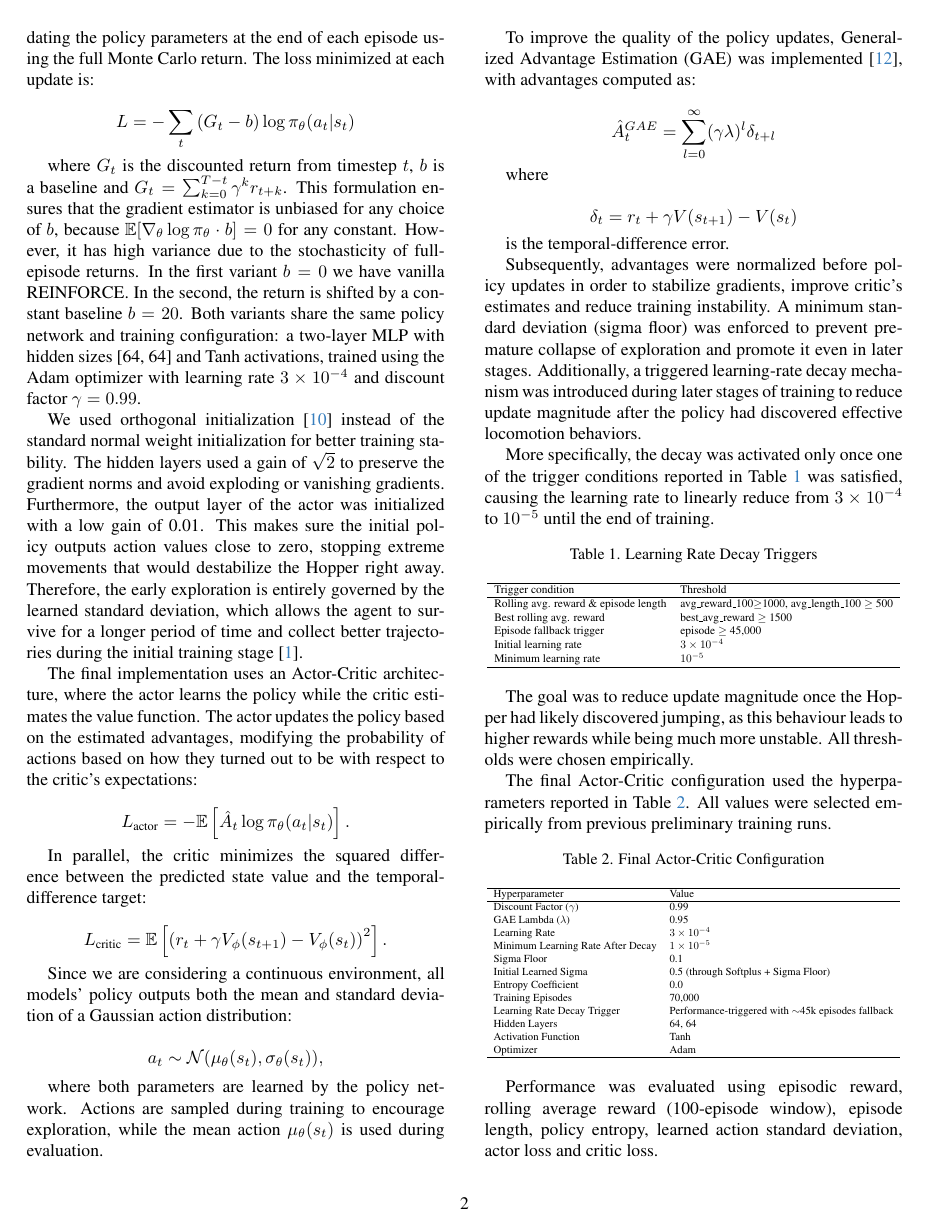
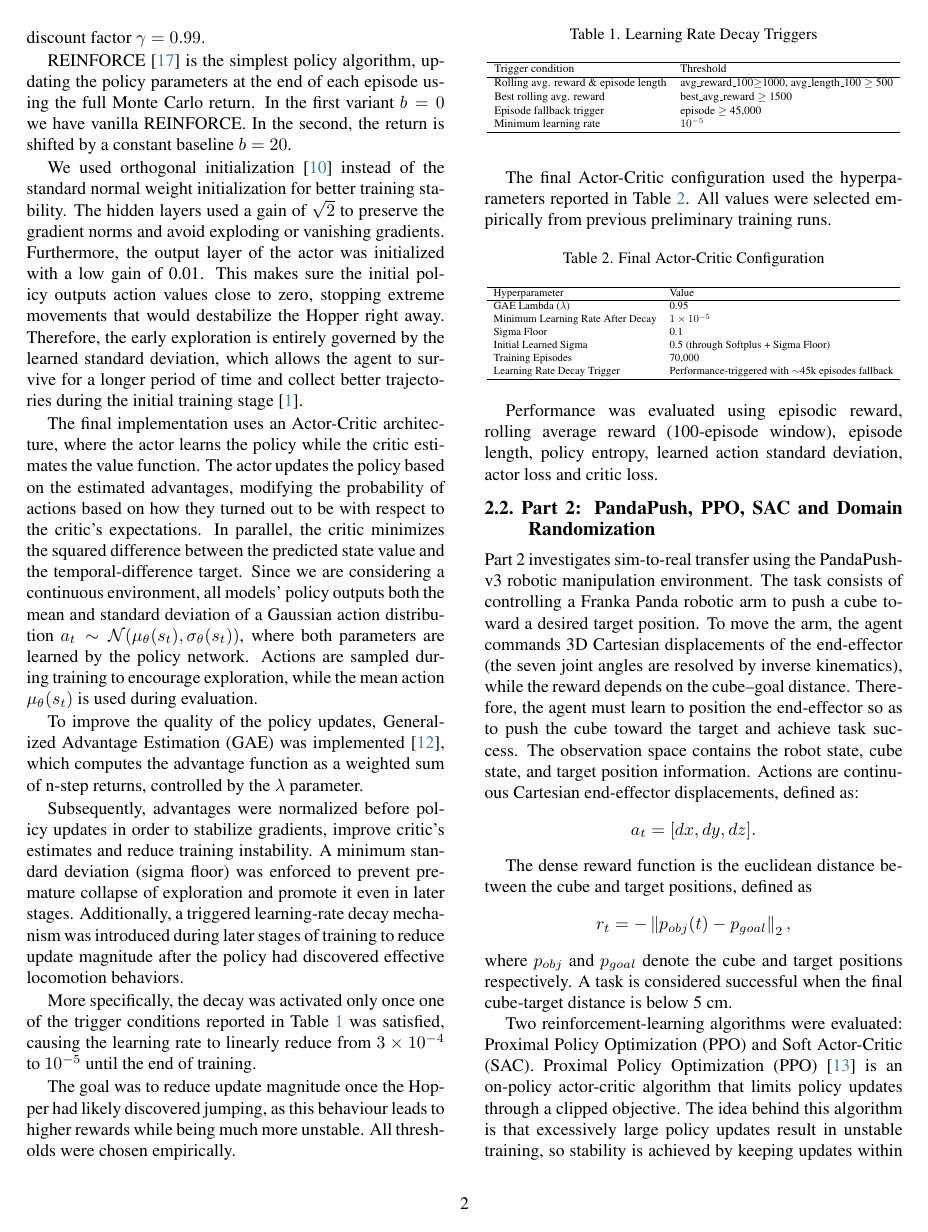
Before and after one commit to Mark2Mac/FAIML_group_64_clean, a LaTeX paper (report_cvpr/CVPR_2026_Submission_Template/main.tex, which reads report_cvpr/CVPR_2026_Submission_Template/sections/methodology.tex): page 2 of 7 before the commit and page 2 of 6 after it. Compiled offline with pdfLaTeX.

Commit message:
final pdf version of the report

```diff
--- a/report_cvpr/CVPR_2026_Submission_Template/sections/methodology.tex
+++ b/report_cvpr/CVPR_2026_Submission_Template/sections/methodology.tex
@@ -6,56 +5,24 @@ Three approaches were implemented and compared: REINFORCE, REINFORCE with baseli
+All models utilized a 2-layer MLP with hidden sizes [64, 64] and Tanh activations, trained using the Adam optimizer with learning rate $3 \times 10^{-4}$ and discount factor $\gamma = 0.99$.
 
-REINFORCE \cite{Williams1992} is the simplest policy algorithm, updating the policy parameters at the end of each episode using the full Monte Carlo return. The loss minimized at each update is:
+REINFORCE \cite{Williams1992} is the simplest policy algorithm, updating the policy parameters at the end of each episode using the full Monte Carlo return.
+In the first variant $b=0$ we have vanilla REINFORCE. In the second, the return is shifted by a constant baseline $b = 20$.
 
-\[
-L = -\sum_t \left(G_t - b\right) \log \pi_\theta(a_t | s_t)
-\]
-
-
-
-where $G_t$ is the discounted return from timestep $t$, $b$ is a baseline and $G_t = \sum_{k=0}^{T-t} \gamma^k r_{t+k}$. This formulation ensures that the gradient estimator is unbiased for any choice of $b$, because $\mathbb{E}[\nabla_\theta \log \pi_\theta \cdot b] = 0$ for any constant. However, it has high variance due to the stochasticity of full-episode returns. In the first variant $b=0$ we have vanilla REINFORCE. In the second, the return is shifted by a constant baseline $b = 20$.
-Both variants share the same policy network and training configuration: a two-layer MLP with hidden sizes [64, 64] and Tanh activations, trained using the Adam optimizer with learning rate $3 \times 10^{-4}$ and discount factor $\gamma = 0.99$.
-
-We used orthogonal initialization \cite{saxe2013exact} instead of the standard normal weight initialization for better training stability. The hidden layers used a gain of $\sqrt{2}$ to preserve the gradient norms and avoid exploding or vanishing gradients. Furthermore, the output layer of the actor was initialized with a low gain of 0.01. This makes sure the initial policy outputs action values close to zero, stopping extreme movements that would destabilize the Hopper right away. Therefore, the early exploration is entirely governed by the learned standard deviation, which allows the agent to survive for a longer period of time and collect better trajectories during the initial training stage \cite{andrychowicz2020matters}.
+We used orthogonal initialization \cite{saxe2013exact} instead of the standard normal weight initialization for better training stability.
+The hidden layers used a gain of $\sqrt{2}$ to preserve the gradient norms and avoid exploding or vanishing gradients.
+Furthermore, the output layer of the actor was initialized with a low gain of 0.01.
+This makes sure the initial policy outputs action values close to zero, stopping extreme movements that would destabilize the Hopper right away.
+Therefore, the early exploration is entirely governed by the learned standard deviation, which allows the agent to survive for a longer period of time and collect better trajectories during the initial training stage \cite{andrychowicz2020matters}.
 
 The final implementation uses an Actor-Critic architecture, where the actor learns the policy while the critic estimates
 the value function. The actor updates the policy based on the estimated advantages, modifying the probability of actions
-based on how they turned out to be with respect to the critic’s expectations:
-
-\[
-L_{\text{actor}} = -\mathbb{E}\left[\hat A_t \log \pi_\theta(a_t|s_t)\right].
-\]
-
-In parallel, the critic minimizes the squared difference between the predicted state value and the temporal-difference target:
-
-\[
-L_{\text{critic}} = \mathbb{E}\left[\left(r_t+\gamma V_\phi(s_{t+1})-V_\phi(s_t)\right)^2\right].
-\]
-
+based on how they turned out to be with respect to the critic’s expectations.
+In parallel, the critic minimizes the squared difference between the predicted state value and the temporal-difference target.
 Since we are considering a continuous environment, all models' policy outputs both the mean and standard
-deviation of a Gaussian action distribution:
-
-\[
-a_t \sim \mathcal N(\mu_\theta(s_t), \sigma_\theta(s_t)),
-\]
-
-where both parameters are learned by the policy network. Actions are sampled during training to encourage exploration,
-while the mean action $\mu_\theta(s_t)$ is used during evaluation.
+deviation of a Gaussian action distribution $a_t \sim \mathcal N(\mu_\theta(s_t), \sigma_\theta(s_t))$, where both parameters are learned by the policy network.
+Actions are sampled during training to encourage exploration, while the mean action $\mu_\theta(s_t)$ is used during evaluation.
 
 To improve the quality of the policy updates, Generalized Advantage Estimation (GAE)
-was implemented \cite{SchulmanGAE2015}, with advantages computed as:
-
-\[
-\hat A_t^{GAE} = \sum_{l=0}^{\infty} (\gamma\lambda)^l \delta_{t+l}
-\]
-
-where
-
-\[
-\delta_t = r_t + \gamma V(s_{t+1}) - V(s_t)
-\]
-
-is the temporal-difference error.
-
+was implemented \cite{SchulmanGAE2015}, which computes the advantage function as a weighted sum of n-step returns, controlled by the $\lambda$ parameter.
 
 Subsequently, advantages were normalized before policy updates in order to stabilize gradients,
 improve critic's estimates and reduce training instability. A minimum standard deviation (sigma floor)
@@ -79,7 +46,6 @@ Trigger condition & Threshold \\
 Rolling avg. reward \& episode length & avg\_reward\_100$\geq$1000, avg\_length\_100 $\geq$ 500 \\
 Best rolling avg. reward & best\_avg\_reward $\geq$ 1500 \\
 Episode fallback trigger & episode $\geq$ 45,000 \\
-Initial learning rate & $3 \times 10^{-4}$ \\
 Minimum learning rate & $10^{-5}$ \\
 \hline
 \end{tabular}
@@ -107,18 +73,12 @@ All values were selected empirically from previous preliminary training runs.
 \hline
 Hyperparameter & Value \\
 \hline
-Discount Factor ($\gamma$) & 0.99 \\
 GAE Lambda ($\lambda$) & 0.95 \\
-Learning Rate & $3 \times 10^{-4}$ \\
 Minimum Learning Rate After Decay & $1 \times 10^{-5}$ \\
 Sigma Floor & 0.1 \\
 Initial Learned Sigma & 0.5 (through Softplus + Sigma Floor) \\
-Entropy Coefficient & 0.0 \\
 Training Episodes & 70,000 \\
 Learning Rate Decay Trigger & Performance-triggered with $\sim$45k episodes fallback \\
-Hidden Layers & 64, 64 \\
-Activation Function & Tanh \\
-Optimizer & Adam \\
 \hline
 \end{tabular}
 }
@@ -169,3 +129,5 @@ r_t = -\left\| p_{obj}(t)-p_{goal} \right\|_2,
 where $p_{obj}$ and $p_{goal}$ denote the cube and target positions respectively. A task is considered successful when the final cube-target distance is below 5 cm.
 
 Two reinforcement-learning algorithms were evaluated: Proximal Policy Optimization (PPO) and Soft Actor-Critic (SAC).
+Proximal Policy Optimization (PPO) \cite{SchulmanPPO2017} is an on-policy actor-critic algorithm that limits policy updates through a clipped objective.
+The idea behind this algorithm is that excessively large policy updates result in unstable training, so stability is achieved by keeping updates within a trust region.
```
Also changed, not shown: report_cvpr/CVPR_2026_Submission_Template/sections/abstract.tex (+1 -1 lines), report_cvpr/CVPR_2026_Submission_Template/sections/discussion.tex (+1 -1 lines), report_cvpr/CVPR_2026_Submission_Template/sections/experiments.tex (+9 -8 lines), report_cvpr/CVPR_2026_Submission_Template/sections/methodology.tex (37 more changed lines), 1 other file.
